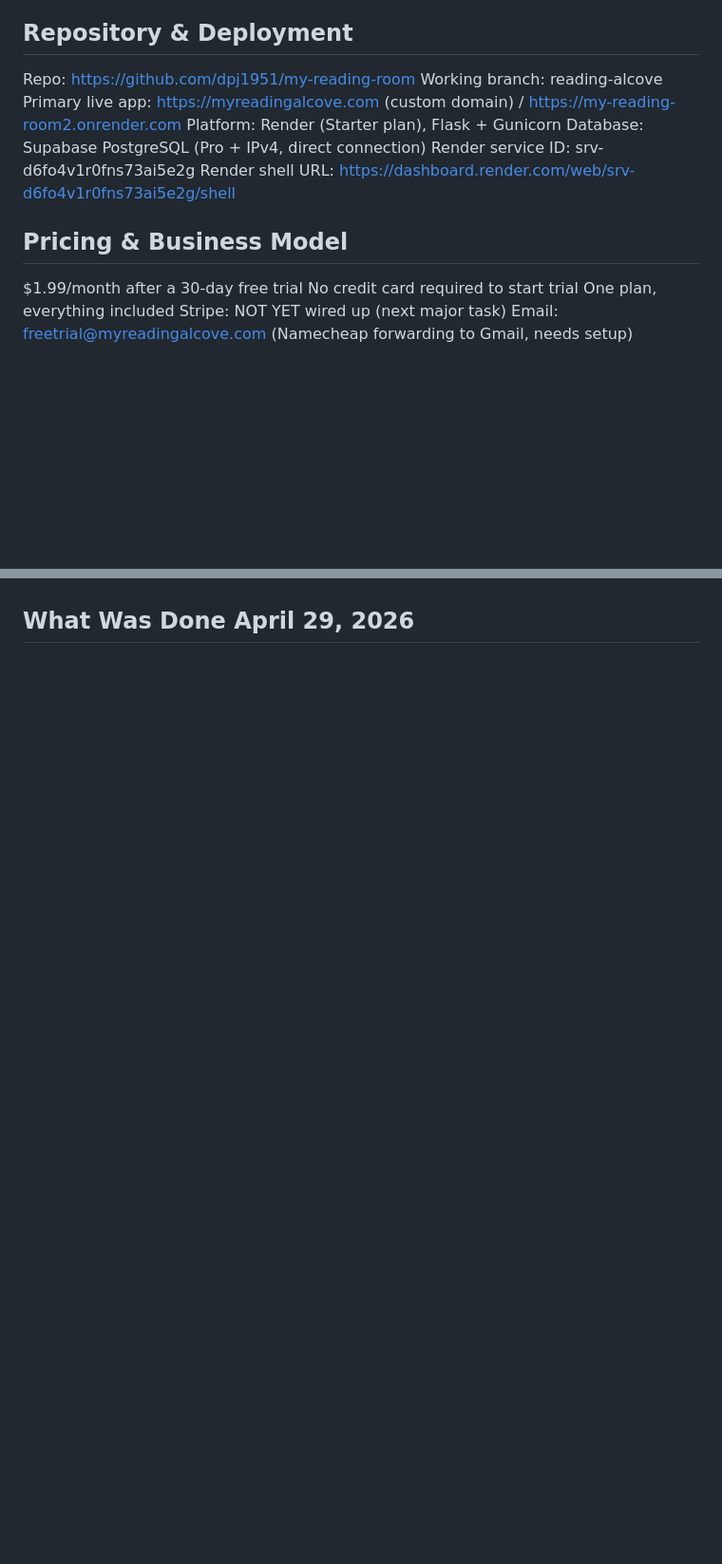
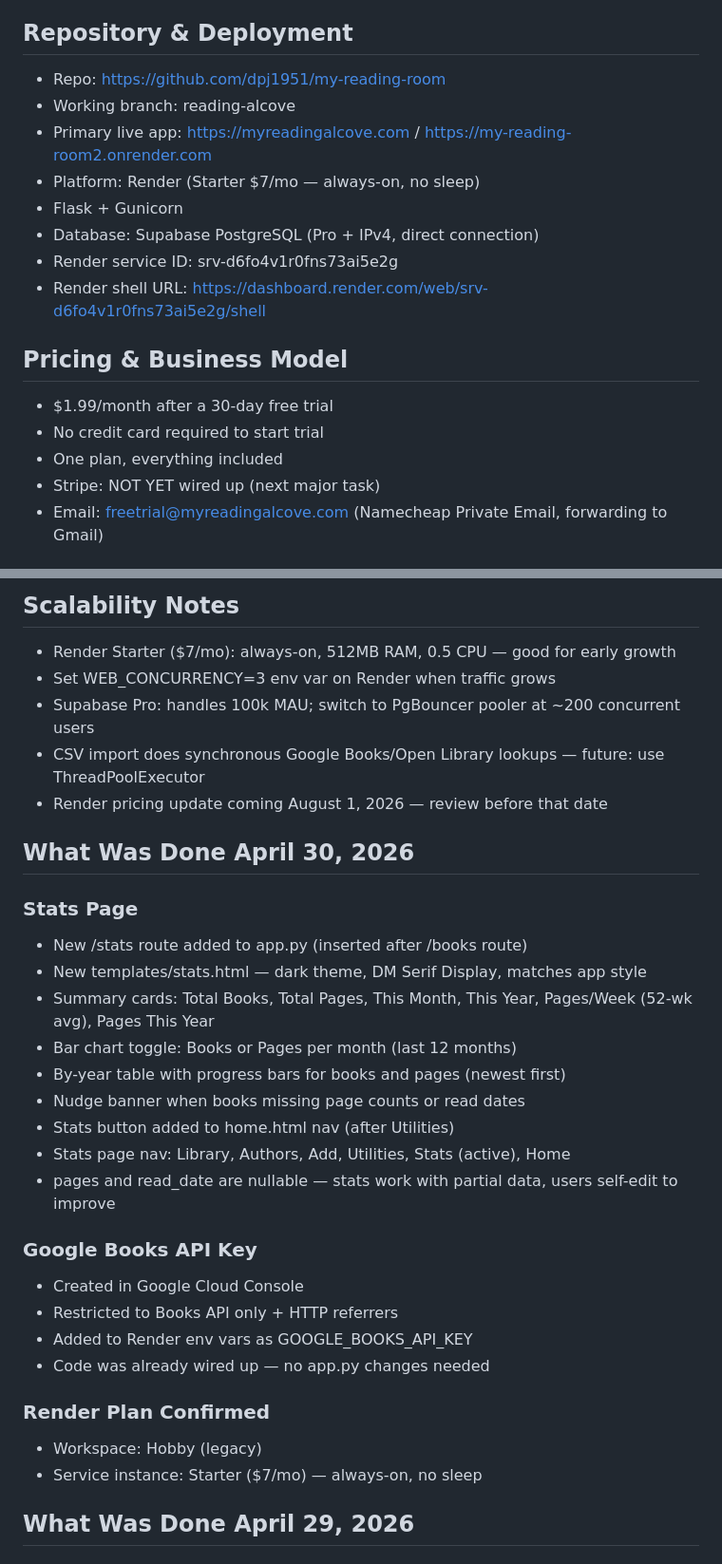
Before and after one commit to dpj1951/my-reading-room, a Markdown page: CLAUDE.md, 2 parts joined by grey strips. Shown at 95% size. Rendered like a GitHub page; blank space fills up the shorter version.

Commit message:
Update CLAUDE.md: April 30 session recap

```diff
--- a/CLAUDE.md
+++ b/CLAUDE.md
@@ -6,18 +6,19 @@ This file gives Claude full context on this project so sessions can resume witho
 My Reading Alcove is a personal book tracking web app. Users can log books they've read, store cover art, ratings, summaries, read dates, and format (paper/ebook/audiobook). It has a barcode scanner for ISBN lookup, Google Books and Open Library API integration, CSV import/export, cover/ISBN backfill tools, and backup/restore. It is a PWA (installable on mobile).
 
 ## Repository & Deployment
-Repo: https://github.com/dpj1951/my-reading-room
-Working branch: reading-alcove
-Primary live app: https://myreadingalcove.com (custom domain) / https://my-reading-room2.onrender.com
-Platform: Render (Starter plan), Flask + Gunicorn
-Database: Supabase PostgreSQL (Pro + IPv4, direct connection)
-Render service ID: srv-d6fo4v1r0fns73ai5e2g
-Render shell URL: https://dashboard.render.com/web/srv-d6fo4v1r0fns73ai5e2g/shell
+- Repo: https://github.com/dpj1951/my-reading-room
+- Working branch: reading-alcove
+- Primary live app: https://myreadingalcove.com / https://my-reading-room2.onrender.com
+- Platform: Render (Starter $7/mo — always-on, no sleep)
+- Flask + Gunicorn
+- Database: Supabase PostgreSQL (Pro + IPv4, direct connection)
+- Render service ID: srv-d6fo4v1r0fns73ai5e2g
+- Render shell URL: https://dashboard.render.com/web/srv-d6fo4v1r0fns73ai5e2g/shell
 
 ## Pricing & Business Model
-$1.99/month after a 30-day free trial
-No credit card required to start trial
-One plan, everything included
-Stripe: NOT YET wired up (next major task)
-Email: freetrial@myreadingalcove.com (Namecheap forwarding to Gmail, needs setup)
+- $1.99/month after a 30-day free trial
+- No credit card required to start trial
+- One plan, everything included
+- Stripe: NOT YET wired up (next major task)
+- Email: freetrial@myreadingalcove.com (Namecheap Private Email, forwarding to Gmail)
 
@@ -56,3 +67,32 @@ Book moves to main grid as most recent
+## Scalability Notes
+- Render Starter ($7/mo): always-on, 512MB RAM, 0.5 CPU — good for early growth
+- Set WEB_CONCURRENCY=3 env var on Render when traffic grows
+- Supabase Pro: handles 100k MAU; switch to PgBouncer pooler at ~200 concurrent users
+- CSV import does synchronous Google Books/Open Library lookups — future: use ThreadPoolExecutor
+- Render pricing update coming August 1, 2026 — review before that date
+
+## What Was Done April 30, 2026
+
+### Stats Page
+- New /stats route added to app.py (inserted after /books route)
+- New templates/stats.html — dark theme, DM Serif Display, matches app style
+- Summary cards: Total Books, Total Pages, This Month, This Year, Pages/Week (52-wk avg), Pages This Year
+- Bar chart toggle: Books or Pages per month (last 12 months)
+- By-year table with progress bars for books and pages (newest first)
+- Nudge banner when books missing page counts or read dates
+- Stats button added to home.html nav (after Utilities)
+- Stats page nav: Library, Authors, Add, Utilities, Stats (active), Home
+- pages and read_date are nullable — stats work with partial data, users self-edit to improve
+
+### Google Books API Key
+- Created in Google Cloud Console
+- Restricted to Books API only + HTTP referrers
+- Added to Render env vars as GOOGLE_BOOKS_API_KEY
+- Code was already wired up — no app.py changes needed
+
+### Render Plan Confirmed
+- Workspace: Hobby (legacy)
+- Service instance: Starter ($7/mo) — always-on, no sleep
 
 ## What Was Done April 29, 2026
 
```
Also changed, not shown: other parts of CLAUDE.md (+69 -97 lines).
